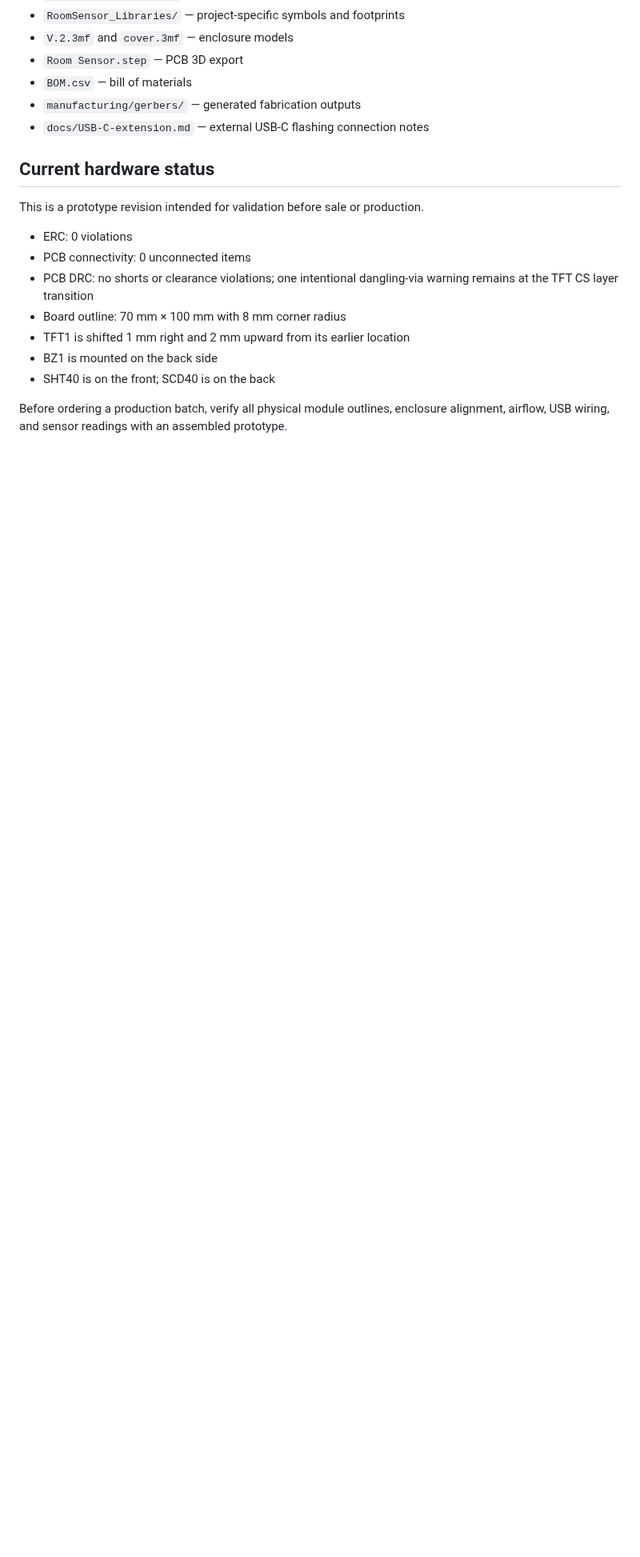
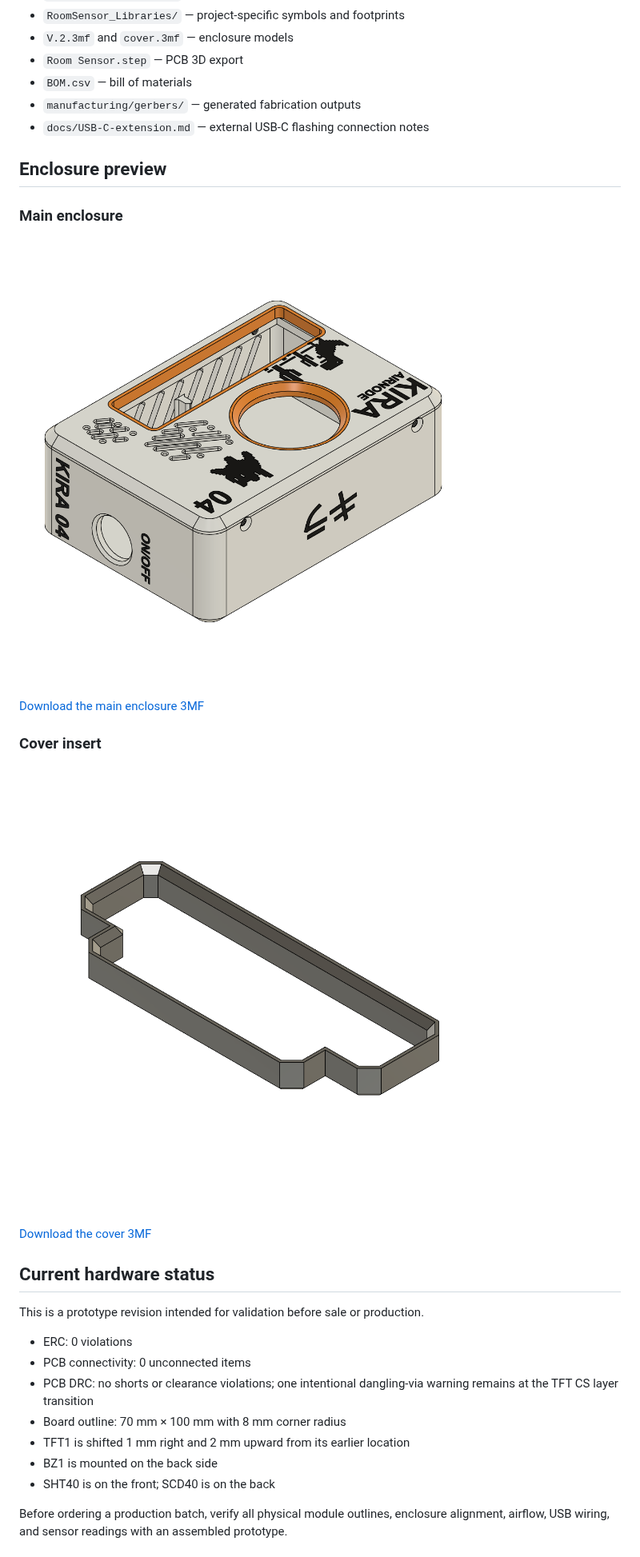
Before and after one commit to Syren0914/AirNode-Room-Sensor, a Markdown page: README.md, the part around the change. Shown at 80% size. Rendered like a GitHub page; pictures changed too: docs/images/enclosure-cover.png (added), docs/images/enclosure-v2.png (added); blank space fills up the shorter version.

Commit message:
Add enclosure previews to README

```diff
--- a/README.md
+++ b/README.md
@@ -27,6 +27,20 @@ AirNode is an ESP32-C3 based indoor air-quality monitor designed for a compact 7
 - `manufacturing/gerbers/` — generated fabrication outputs
 - `docs/USB-C-extension.md` — external USB-C flashing connection notes
 
+## Enclosure preview
+
+### Main enclosure
+
+[![AirNode main enclosure](docs/images/enclosure-v2.png)](V.2.3mf)
+
+[Download the main enclosure 3MF](V.2.3mf)
+
+### Cover insert
+
+[![AirNode cover insert](docs/images/enclosure-cover.png)](cover.3mf)
+
+[Download the cover 3MF](cover.3mf)
+
 ## Current hardware status
 
 This is a prototype revision intended for validation before sale or production.
```
